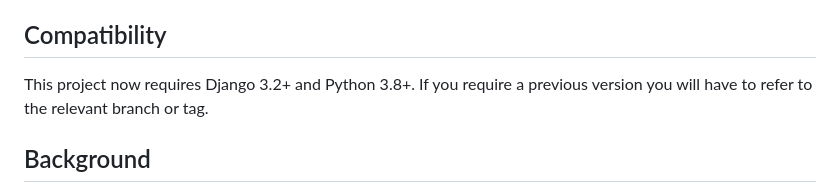
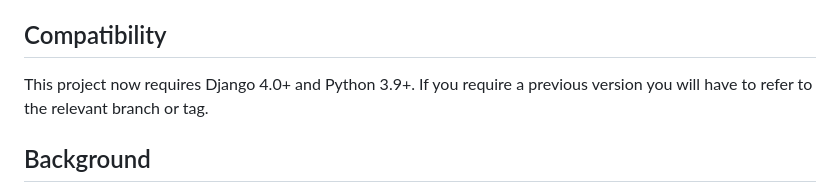
Before and after one commit to yunojuno/django-appmail, a Markdown page: README.md, the part around the change. Rendered like a GitHub page.

Commit message:
Update README supported versions

```diff
--- a/README.md
+++ b/README.md
@@ -6,7 +6,7 @@ Django app for managing transactional email templates.
 
 ## Compatibility
 
-This project now requires Django 3.2+ and Python 3.8+. If you require a previous
+This project now requires Django 4.0+ and Python 3.9+. If you require a previous
 version you will have to refer to the relevant branch or tag.
 
 ## Background
```
